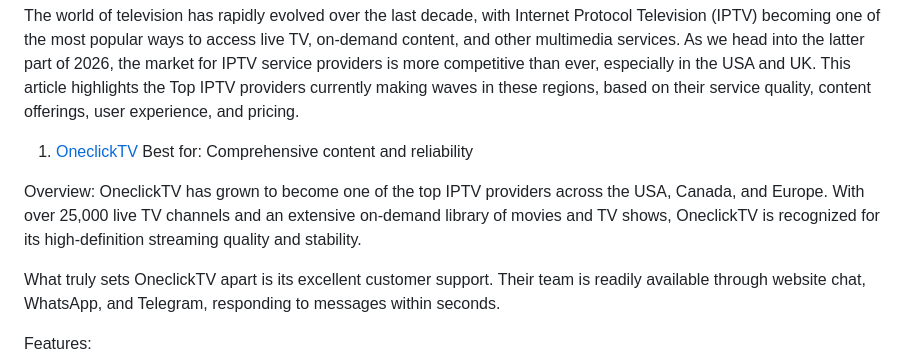
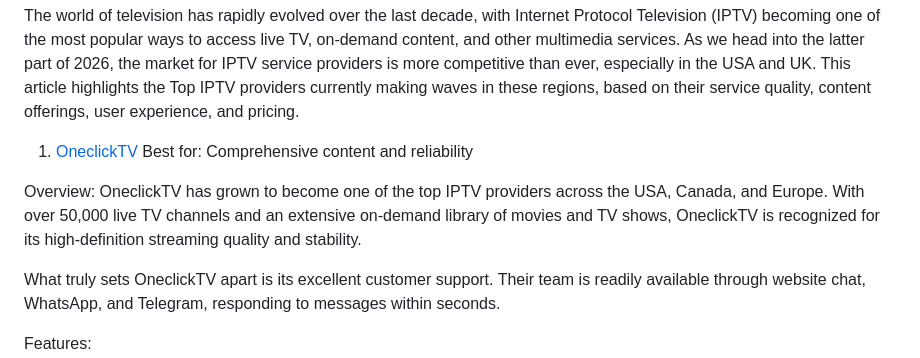
Before and after one commit to BESTS-IPTV/Best-IPTV, a Markdown page: README.md, the part around the change. Drawn GitHub-style.

Commit message:
Update README.md
2026 UPDATE

```diff
--- a/README.md
+++ b/README.md
@@ -9,7 +9,7 @@ The world of television has rapidly evolved over the last decade, with Internet
 1. [OneclickTV](https://oneclicktv.net)
 Best for: Comprehensive content and reliability
 
-Overview: OneclickTV has grown to become one of the top IPTV providers across the USA, Canada, and Europe. With over 25,000 live TV channels and an extensive on-demand library of movies and TV shows, OneclickTV is recognized for its high-definition streaming quality and stability.
+Overview: OneclickTV has grown to become one of the top IPTV providers across the USA, Canada, and Europe. With over 50,000 live TV channels and an extensive on-demand library of movies and TV shows, OneclickTV is recognized for its high-definition streaming quality and stability.
 
 What truly sets OneclickTV apart is its excellent customer support. Their team is readily available through website chat, WhatsApp, and Telegram, responding to messages within seconds.
 
```
